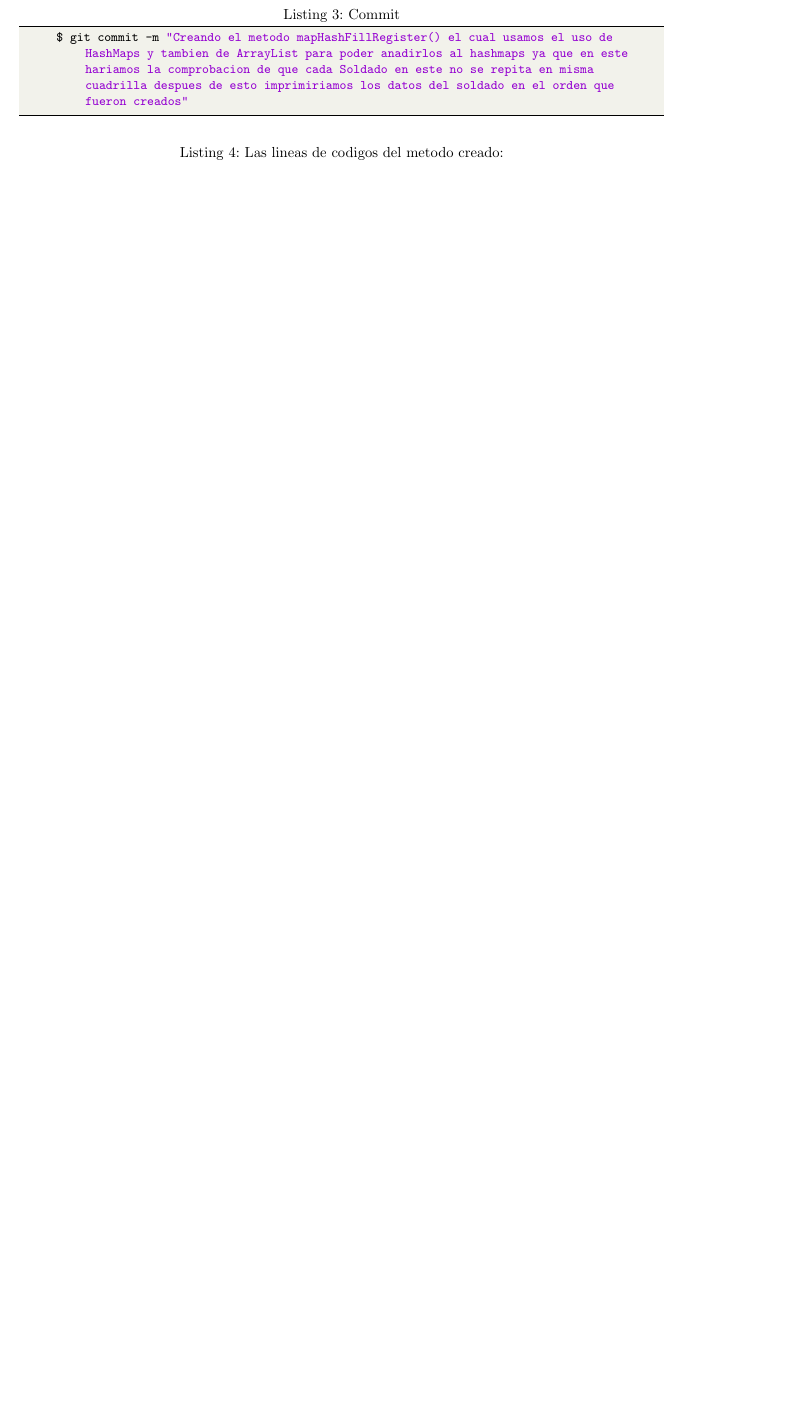
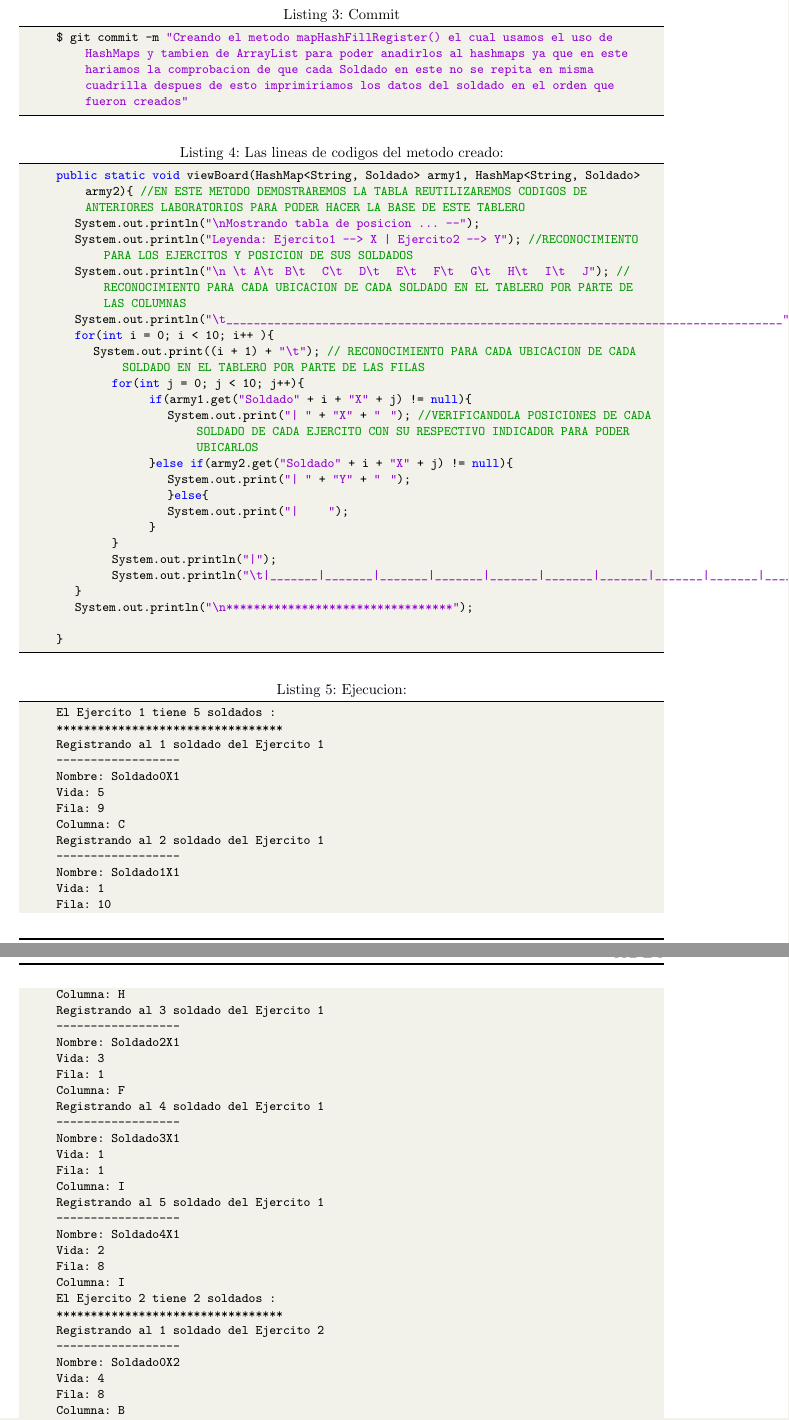
Before and after one commit to VictorMA18/fp2-23b, a LaTeX document (Fase02/Lab08/Latex/Informe08.tex): part of page 4 of 8 before the commit and two parts of pages 4 and 5 of 10 after it, the two joined at a grey line, cut so that both start at the same text, the shorter picture padded with empty space. Compiled offline with pdfLaTeX.

Commit message:
Actualizando informe

```diff
--- a/Fase02/Lab08/Latex/Informe08.tex
+++ b/Fase02/Lab08/Latex/Informe08.tex
@@ -283,3 +283,68 @@
 		$ git commit -m "Creando el metodo mapHashFillRegister() el cual usamos el uso de HashMaps y tambien de ArrayList para poder anadirlos al hashmaps ya que en este hariamos la comprobacion de que cada Soldado en este no se repita en misma cuadrilla despues de esto imprimiriamos los datos del soldado en el orden que fueron creados"
 	\end{lstlisting}
 	\begin{lstlisting}[language=java,caption={Las lineas de codigos del metodo creado:}][H]
+		public static void viewBoard(HashMap<String, Soldado> army1, HashMap<String, Soldado> army2){ //EN ESTE METODO DEMOSTRAREMOS LA TABLA REUTILIZAREMOS CODIGOS DE ANTERIORES LABORATORIOS PARA PODER HACER LA BASE DE ESTE TABLERO
+			System.out.println("\nMostrando tabla de posicion ... --");
+			System.out.println("Leyenda: Ejercito1 --> X | Ejercito2 --> Y"); //RECONOCIMIENTO PARA LOS EJERCITOS Y POSICION DE SUS SOLDADOS
+			System.out.println("\n \t   A\t   B\t   C\t   D\t   E\t   F\t   G\t   H\t   I\t   J"); // RECONOCIMIENTO PARA CADA UBICACION DE CADA SOLDADO EN EL TABLERO POR PARTE DE LAS COLUMNAS
+			System.out.println("\t_________________________________________________________________________________");
+			for(int i = 0; i < 10; i++ ){
+				System.out.print((i + 1) + "\t"); // RECONOCIMIENTO PARA CADA UBICACION DE CADA SOLDADO EN EL TABLERO POR PARTE DE LAS FILAS
+					for(int j = 0; j < 10; j++){
+							if(army1.get("Soldado" + i + "X" + j) != null){
+								System.out.print("|   " + "X" + "   "); //VERIFICANDOLA POSICIONES DE CADA SOLDADO DE CADA EJERCITO CON SU RESPECTIVO INDICADOR PARA PODER UBICARLOS
+							}else if(army2.get("Soldado" + i + "X" + j) != null){
+								System.out.print("|   " + "Y" + "   ");
+								}else{
+								System.out.print("|       ");
+							}
+					}
+					System.out.println("|");
+					System.out.println("\t|_______|_______|_______|_______|_______|_______|_______|_______|_______|_______|");
+			}
+			System.out.println("\n*********************************");
+
+		}
+	\end{lstlisting}
+	\begin{lstlisting}[language=bash,caption={Ejecucion:}][H]
+		El Ejercito 1 tiene 5 soldados :
+		*********************************
+		Registrando al 1 soldado del Ejercito 1
+		------------------
+		Nombre: Soldado0X1
+		Vida: 5
+		Fila: 9
+		Columna: C
+		Registrando al 2 soldado del Ejercito 1
+		------------------
+		Nombre: Soldado1X1
+		Vida: 1
+		Fila: 10
+		Columna: H
+		Registrando al 3 soldado del Ejercito 1
+		------------------
+		Nombre: Soldado2X1
+		Vida: 3
+		Fila: 1
+		Columna: F
+		Registrando al 4 soldado del Ejercito 1
+		------------------
+		Nombre: Soldado3X1
+		Vida: 1
+		Fila: 1
+		Columna: I
+		Registrando al 5 soldado del Ejercito 1
+		------------------
+		Nombre: Soldado4X1
+		Vida: 2
+		Fila: 8
+		Columna: I
+		El Ejercito 2 tiene 2 soldados :
+		*********************************
+		Registrando al 1 soldado del Ejercito 2
+		------------------
+		Nombre: Soldado0X2
+		Vida: 4
+		Fila: 8
+		Columna: B
+		Registrando al 2 soldado del Ejercito 2
```
Also changed, not shown: Fase02/Lab08/Latex/Informe08.pdf, Fase02/Lab08/Latex/img/Commit3.png (added), Fase02/Lab08/Latex/Informe08.tex (25 more changed lines), 1 other file.
